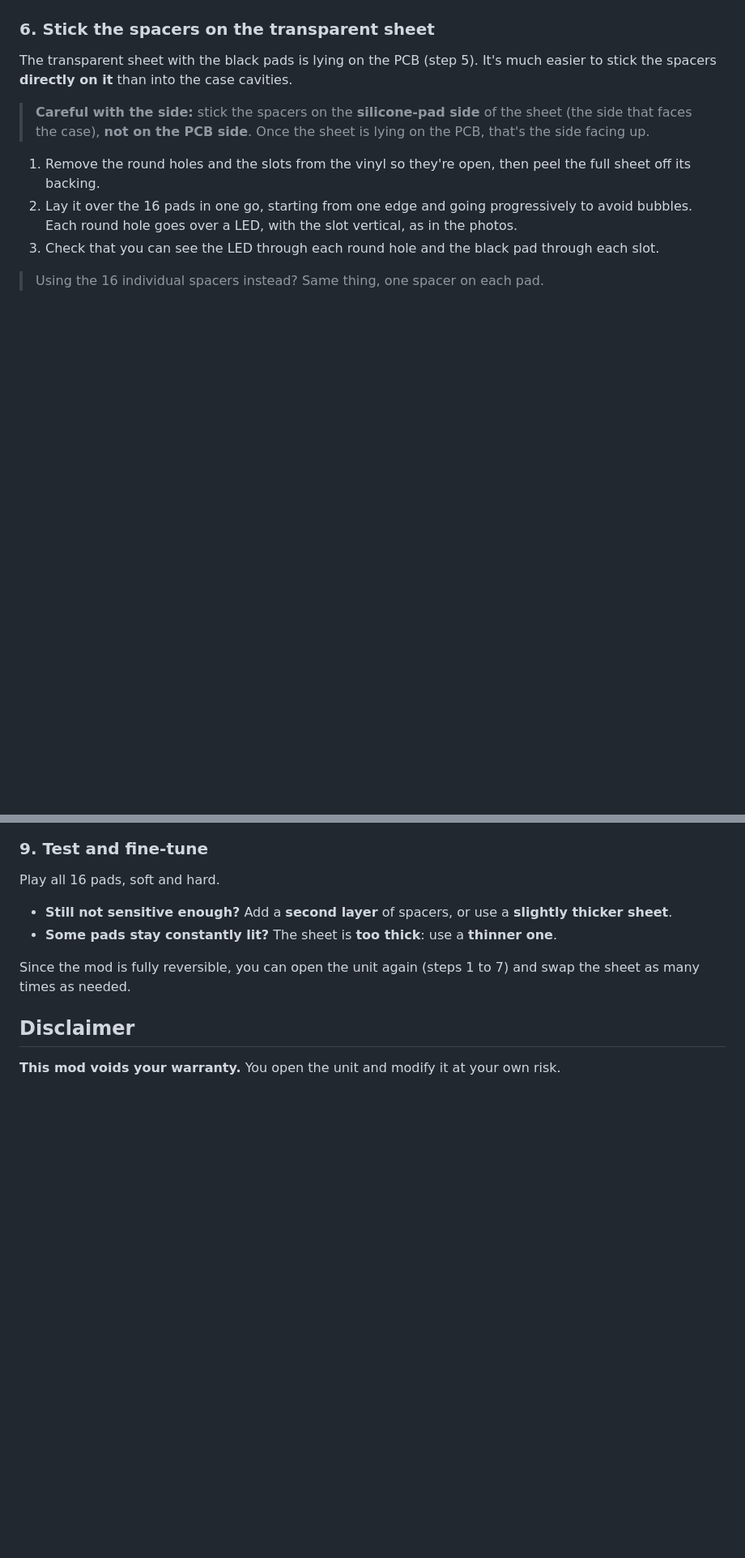
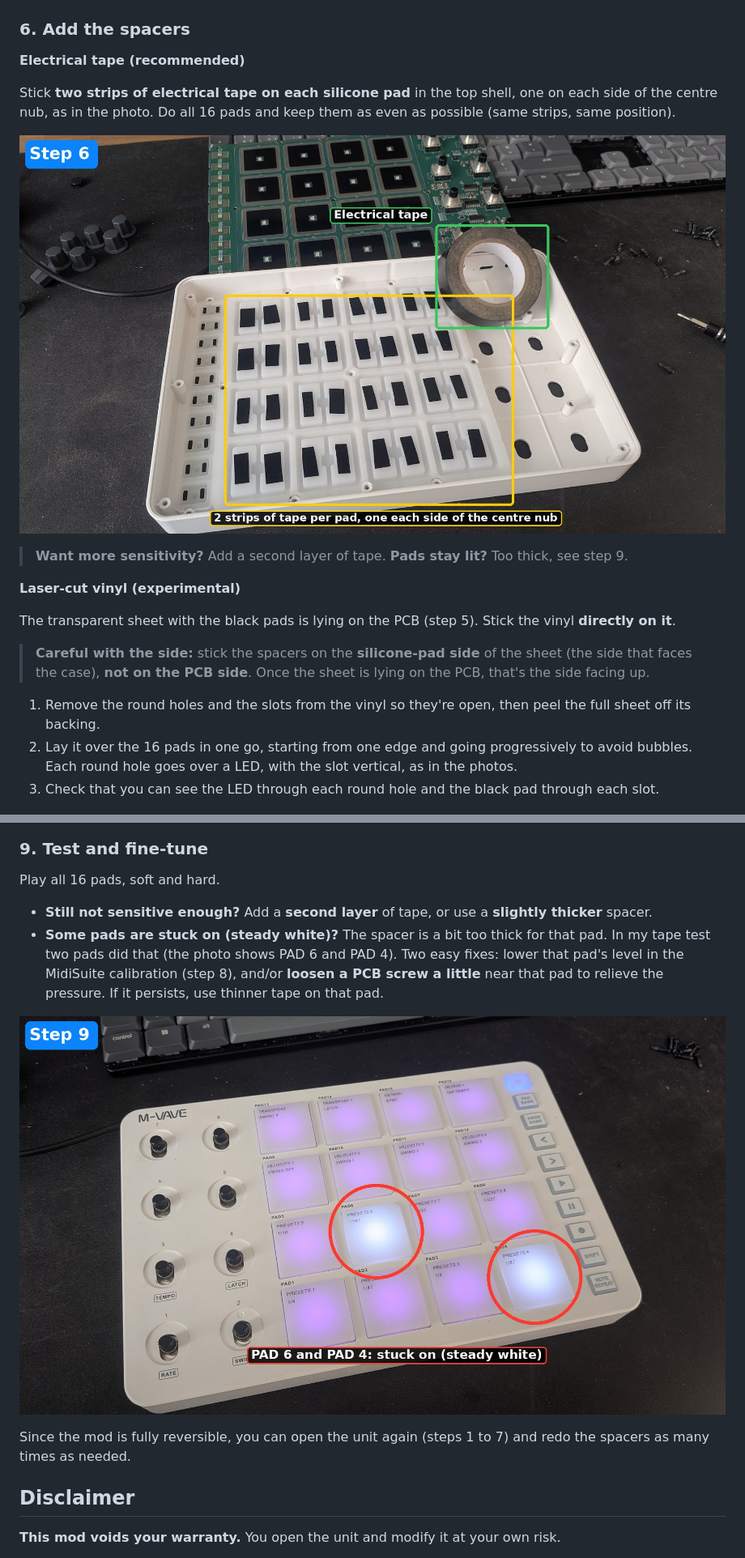
Before and after one commit to tfabien/smc-pad-sensitivity-mod, a Markdown page: README.md, 2 parts joined by grey strips. Shown at 81% size. Rendered like a GitHub page; pictures changed too: images/07-tape-spacers.jpg (added), images/10-stuck-pads.jpg (added); blank space fills up the shorter version.

```diff
--- a/README.md
+++ b/README.md
@@ -109,9 +117,19 @@ Take the PCB out gently. The sheet with the black squares is a **separate, loose
 
 ![Empty cavities](images/06-cavities-empty.jpg)
 
-### 6. Stick the spacers on the transparent sheet
+### 6. Add the spacers
 
-The transparent sheet with the black pads is lying on the PCB (step 5). It's much easier to stick the spacers **directly on it** than into the case cavities.
+**Electrical tape (recommended)**
+
+Stick **two strips of electrical tape on each silicone pad** in the top shell, one on each side of the centre nub, as in the photo. Do all 16 pads and keep them as even as possible (same strips, same position).
+
+![Electrical tape strips on the silicone pads](images/07-tape-spacers.jpg)
+
+> **Want more sensitivity?** Add a second layer of tape. **Pads stay lit?** Too thick, see step 9.
+
+**Laser-cut vinyl (experimental)**
+
+The transparent sheet with the black pads is lying on the PCB (step 5). Stick the vinyl **directly on it**.
 
 > **Careful with the side:** stick the spacers on the **silicone-pad side** of the sheet (the side that faces the case), **not on the PCB side**. Once the sheet is lying on the PCB, that's the side facing up.
 
@@ -119,8 +137,6 @@ The transparent sheet with the black pads is lying on the PCB (step 5). It's muc
 2. Lay it over the 16 pads in one go, starting from one edge and going progressively to avoid bubbles. Each round hole goes over a LED, with the slot vertical, as in the photos.
 3. Check that you can see the LED through each round hole and the black pad through each slot.
 
-> Using the 16 individual spacers instead? Same thing, one spacer on each pad.
-
 ![Laying the spacer sheet](images/07-spacers-laying.jpg)
 
 ![Spacers stuck on the transparent sheet](images/08-spacers-stuck.jpg)
@@ -159,10 +173,12 @@ The mod fixes the hardware, but the pads still need to be calibrated in software
 
 Play all 16 pads, soft and hard.
 
-- **Still not sensitive enough?** Add a **second layer** of spacers, or use a **slightly thicker sheet**.
-- **Some pads stay constantly lit?** The sheet is **too thick**: use a **thinner one**.
+- **Still not sensitive enough?** Add a **second layer** of tape, or use a **slightly thicker** spacer.
+- **Some pads are stuck on (steady white)?** The spacer is a bit too thick for that pad. In my tape test two pads did that (the photo shows PAD 6 and PAD 4). Two easy fixes: lower that pad's level in the MidiSuite calibration (step 8), and/or **loosen a PCB screw a little** near that pad to relieve the pressure. If it persists, use thinner tape on that pad.
 
-Since the mod is fully reversible, you can open the unit again (steps 1 to 7) and swap the sheet as many times as needed.
+![Two pads stuck on](images/10-stuck-pads.jpg)
+
+Since the mod is fully reversible, you can open the unit again (steps 1 to 7) and redo the spacers as many times as needed.
 
 ## Disclaimer
 
```
Also changed, not shown: other parts of README.md (+30 -24 lines), images/00-product.jpg (added), images/00-spacer-sheet.jpg (deleted), 1 other file.
